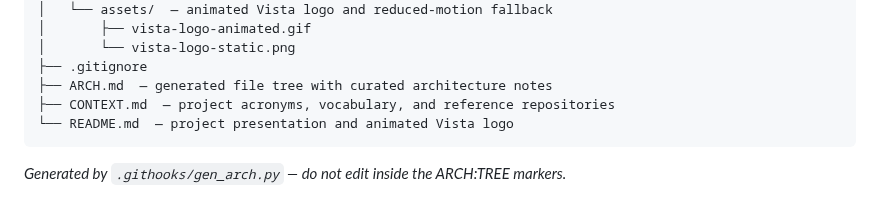
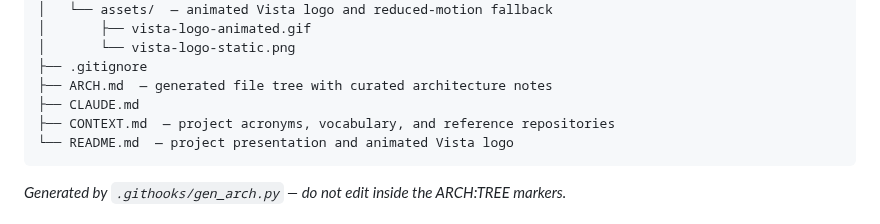
Before and after one commit to VistaMarkets/VistaColosseum, a Markdown page: ARCH.md, the part around the change. GitHub-like rendering.

Commit message:
docs: add Claude Code project instructions

````diff
--- a/ARCH.md
+++ b/ARCH.md
@@ -57,6 +57,7 @@ VistaColosseum/
 │       └── vista-logo-static.png
 ├── .gitignore
 ├── ARCH.md  — generated file tree with curated architecture notes
+├── CLAUDE.md
 ├── CONTEXT.md  — project acronyms, vocabulary, and reference repositories
 └── README.md  — project presentation and animated Vista logo
 ```
````
Also changed, not shown: CLAUDE.md (added, +77 -0 lines).
